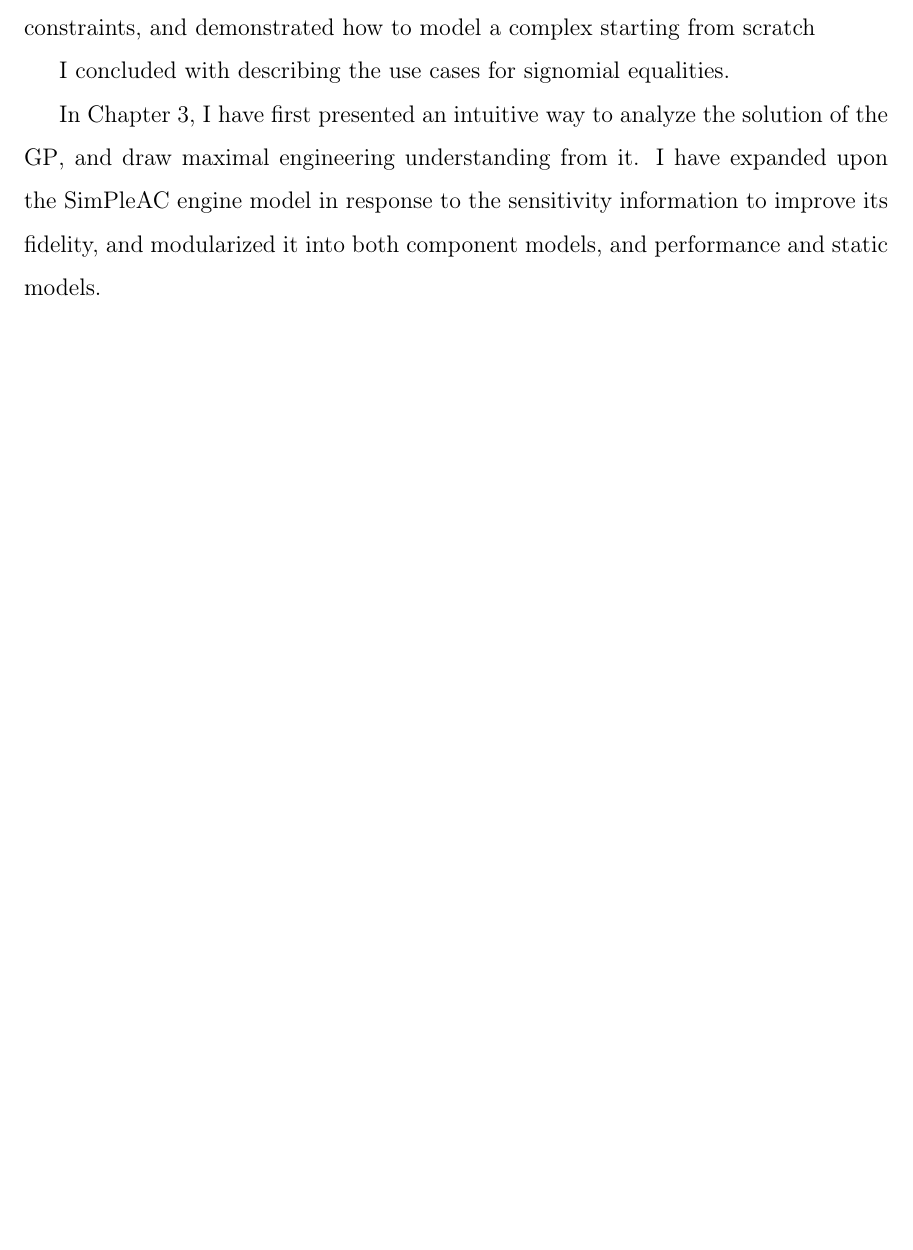
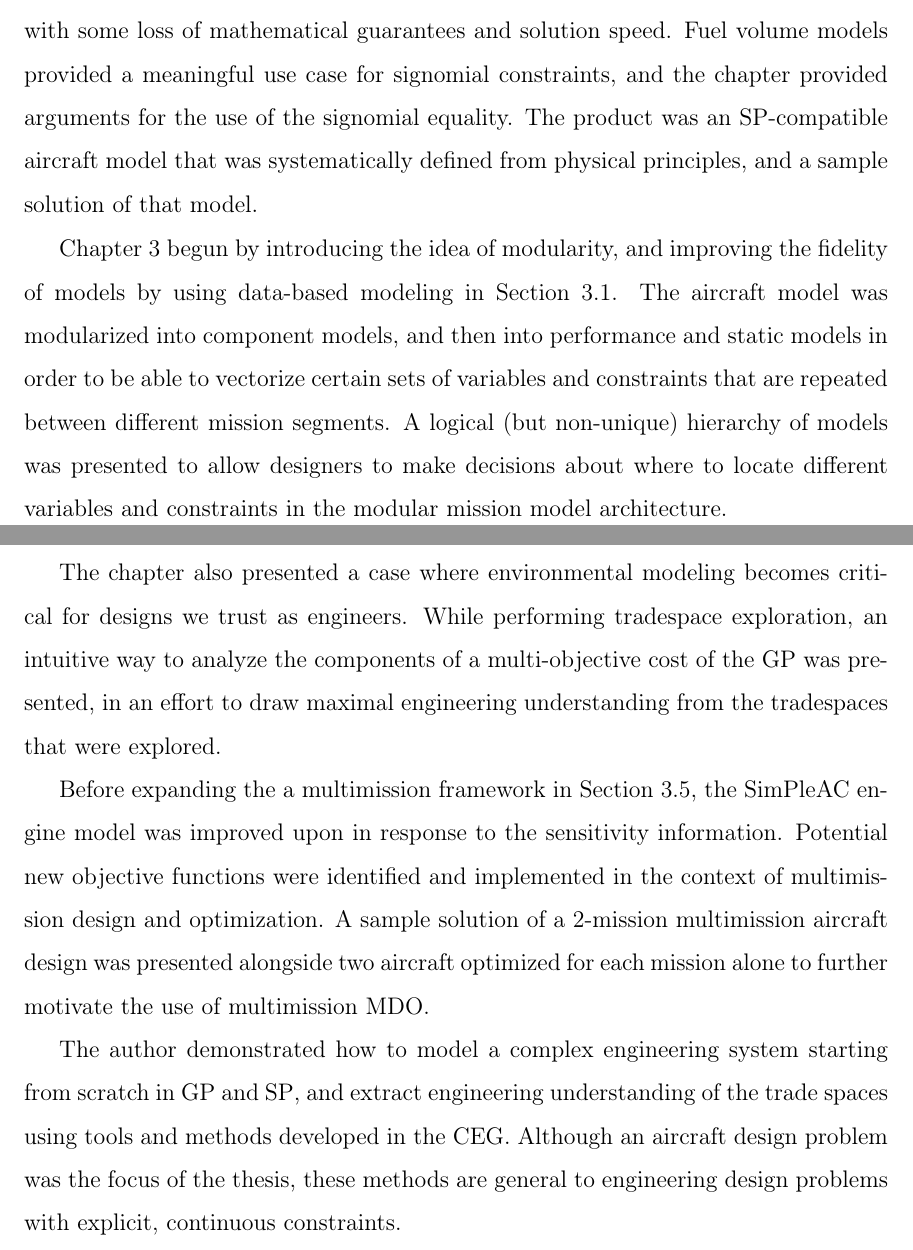
Before and after one commit to convexengineering/publications-raw, a LaTeX thesis (latex/main.tex, which reads latex/ch5_conclusion.tex): part of page 59 of 67 before the commit and two parts of pages 59 and 60 of 67 after it, the two joined at a grey line, cut at the place of the change, the shorter picture padded with empty space. Compiled offline with pdfLaTeX.

Commit message:
Big conclusion push.

```diff
--- a/latex/ch5_conclusion.tex
+++ b/latex/ch5_conclusion.tex
@@ -9,20 +13,35 @@ rather than provide interesting results, so I will
+Section~\ref{s:GPlimits} provided justification for the need to use the non-convex
+extension of \gls{GP}s called \gls{SP}s in design, with some loss of mathematical
+guarantees and solution speed. Fuel volume models provided a meaningful use
+case for signomial constraints, and the chapter provided arguments for the use of the signomial
+equality. The product was an \gls{SP}-compatible aircraft model that was systematically defined from
+physical principles, and a sample solution of that model.
 
-In Chapter~\ref{ch2:inequalities},
+Chapter~\ref{ch3:extensibility} begun by introducing the idea of modularity, and improving
+the fidelity of models by using data-based modeling in Section~\ref{s:engine}.
+The aircraft model was modularized
+into component models, and then into performance and static models in order to
+be able to vectorize certain sets of variables and constraints that are repeated between
+different mission segments. A logical (but non-unique) hierarchy of models
+was presented to allow designers to make decisions about where to locate different variables
+and constraints in the modular mission model architecture.
 
-I have defined an aircraft model to show the intuitive nature of \gls{GP}
-compatible constraints, and demonstrated how to model a complex
-starting from scratch
+The chapter also presented a case where environmental modeling becomes critical
+for designs we trust as engineers. While performing tradespace exploration, an intuitive
+way to analyze the components of a multi-objective cost of the \gls{GP} was presented, in
+an effort to draw maximal engineering understanding from the tradespaces that were explored.
 
-I concluded with describing the use cases for signomial equalities.
+Before expanding the a multimission framework in Section~\ref{s:multimission},
+the SimPleAC engine model was improved upon
+in response to the sensitivity information. Potential
+new objective functions were identified and implemented in the context of multimission design
+and optimization.
+A sample solution of a 2-mission multimission aircraft design
+was presented alongside two aircraft optimized for each mission alone to further motivate
+the use of multimission \gls{MDO}.
 
-In Chapter~\ref{ch3:extensibility}, I have first presented an intuitive
-way to analyze the solution of the \gls{GP}, and draw maximal engineering
-understanding from it. I have expanded upon the SimPleAC engine model
-in response to the sensitivity information to improve its fidelity,
-and modularized it into both component models, and performance and static models.
-
-
-%In Chapter~\ref{ch4:modularity}, I have presented SPaircraft, one of the more
-%advanced \gls{SP} models made in GPkit. I have demonstrated how to model
-%a complex component such as the horizontal tail within the GP framework,
-%while making it compatible with different potential tail configurations.
+The author demonstrated how to model a complex engineering system
+starting from scratch in \gls{GP} and \gls{SP}, and extract engineering understanding of
+the trade spaces using tools and methods developed in the \gls{CEG}.
+Although an aircraft design problem was the focus of the thesis,
+these methods are general to engineering design problems with explicit, continuous constraints.
```
Also changed, not shown: latex/ch1_intro.tex (+6 -5 lines), latex/ch3_extensibility.tex (+0 -3 lines), latex/ch5_conclusion.tex (12 more changed lines).
